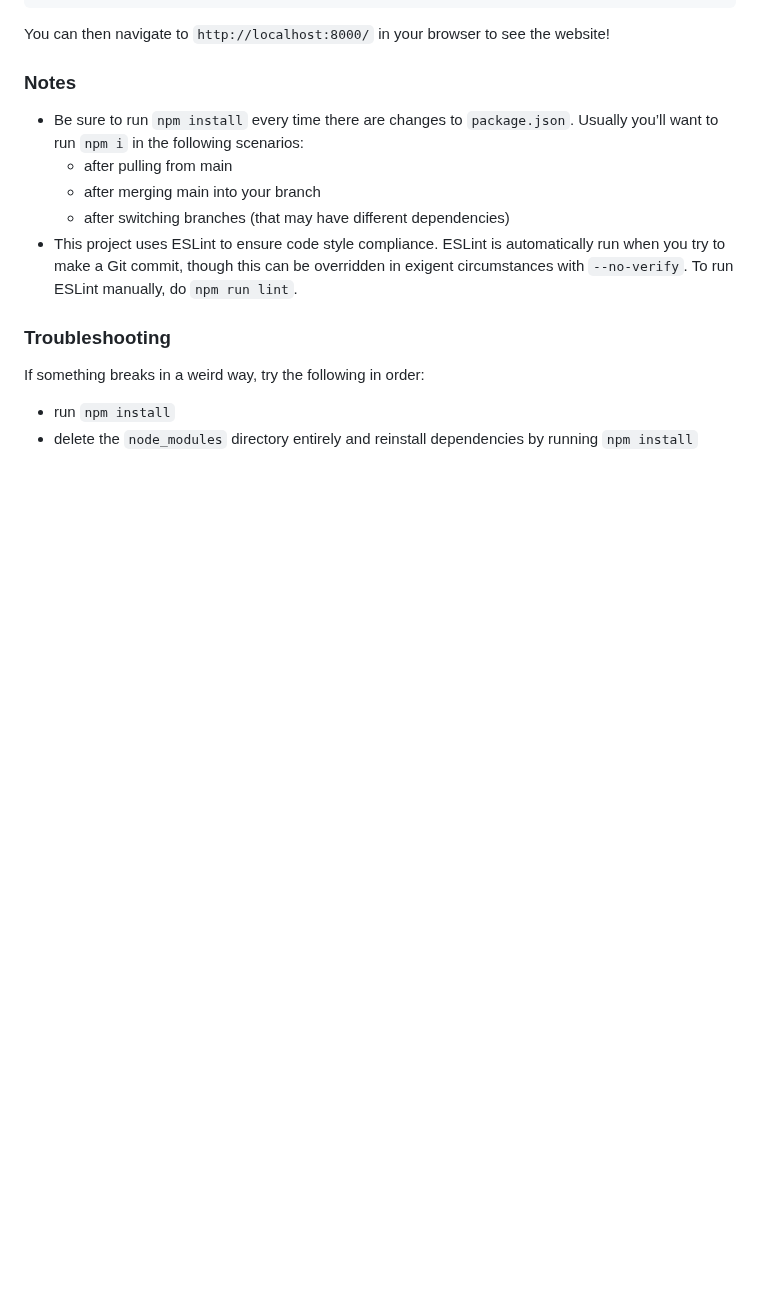
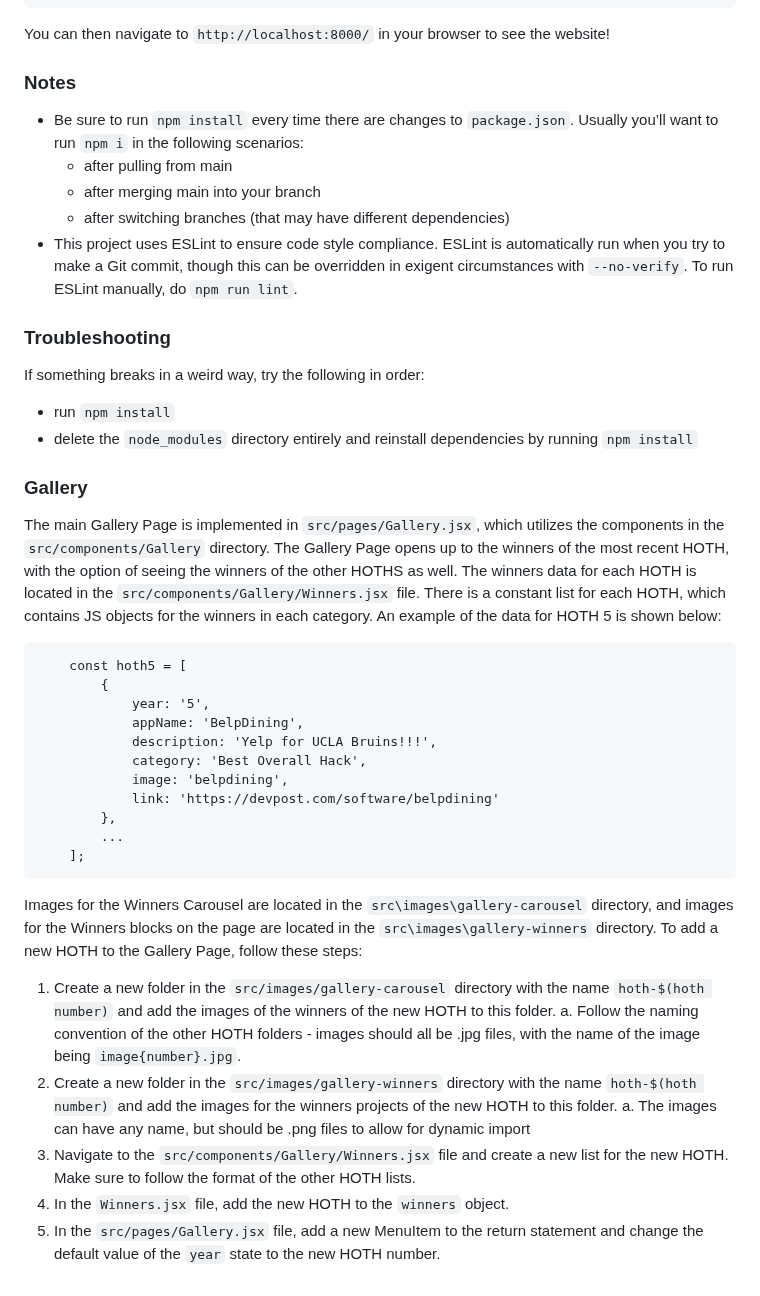
Before and after one commit to uclaacm/hoth.uclaacm.com, a Markdown page: README.md, the part around the change. Drawn GitHub-style; blank space fills up the shorter version.

Commit message:
Add Gallery Page Documentation to README (#497)

````diff
--- a/README.md
+++ b/README.md
@@ -98,31 +98,37 @@ If something breaks in a weird way, try the following in order:
 - delete the `node_modules` directory entirely and reinstall dependencies
   by running `npm install`
 
+### Gallery
+
+The main Gallery Page is implemented in `src/pages/Gallery.jsx`, which utilizes the components in the `src/components/Gallery` directory. The Gallery Page opens up to the winners of the most recent HOTH, with the option of seeing the winners of the other HOTHS as well. The winners data for each HOTH is located in the `src/components/Gallery/Winners.jsx` file. There is a constant list for each HOTH, which contains JS objects for the winners in each category. An example of the data for HOTH 5 is shown below:
+
+```
+    const hoth5 = [
+        {
+            year: '5',
+            appName: 'BelpDining',
+            description: 'Yelp for UCLA Bruins!!!',
+            category: 'Best Overall Hack',
+            image: 'belpdining',
+            link: 'https://devpost.com/software/belpdining'
+        },
+		...
+	];
+```
+
+Images for the Winners Carousel are located in the `src\images\gallery-carousel` directory, and images for the Winners blocks on the page are located in the `src\images\gallery-winners` directory. To add a new HOTH to the Gallery Page, follow these steps:
+1. Create a new folder in the `src/images/gallery-carousel` directory with the name `hoth-$(hoth number)` and add the images of the winners of the new HOTH to this folder.
+    a. Follow the naming convention of the other HOTH folders - images should all be .jpg files, with the name of the image being `image{number}.jpg`.
+2. Create a new folder in the `src/images/gallery-winners` directory with the name `hoth-$(hoth number)` and add the images for the winners projects of the new HOTH to this folder.
+	a. The images can have any name, but should be .png files to allow for dynamic import
+3. Navigate to the `src/components/Gallery/Winners.jsx` file and create a new list for the new HOTH. Make sure to follow the format of the other HOTH lists.
+4. In the `Winners.jsx` file, add the new HOTH to the `winners` object.
+5. In the `src/pages/Gallery.jsx` file, add a new MenuItem to the return statement and change the default value of the `year` state to the new HOTH number.
+
+
 <!-- TODO: Rewrite this maintenance section after we've finished all the long-term infrastructure changes needed for HOTH XII. -->
 <!-- # Maintenance -->
 <!--
-### Gallery
-
-The Gallery Page is implemented in `src/components/GalleryPage`. Images can be added to the gallery carousel by adding images to `src/images/gallery-carousel`. The page opens up to the winners of the most recent HOTH, with the option of seeing the winners of the other HOTHS as well. The actual implementation of each HOTH's gallery is in `src/data/winners`, with each HOTH having a yaml file with its gallery. In order to add a new HOTH, just create a new yaml file with the name `hoth-$(hoth number).yml`, and use the following format (this is HOTH 1's, as an example):
-
-```
-- name: "HOTH 1"
-  devpost: https://hoth.devpost.com/project-gallery
-
-  winners:
-    - title: Nector
-      category: Best Hack
-      description: "Breaking the ice, one word at a time."
-      link: "https://devpost.com/software/nector"
-      image: nector
-    - title: Granny Simulator
-      category: Best Design
-      description: "A fun look into the daily life of a seemingly normal granny (feat. missing dentures & hungry children)."
-      link: "https://devpost.com/software/supergranny"
-      image: grannysim
-```
-
-The images referenced by the `image` prop of each winner can be inserted into `src/images/gallery-winners` in its respective HOTH number folder. Finally, make sure to change the `to` prop of the Gallery Page in `const links` in `src/components/MenuBar/ButtonBar.js` to the most recent HOTH (`/gallery/hoth-$(#)`).
 
 ### Homepage Carousel
 
````
